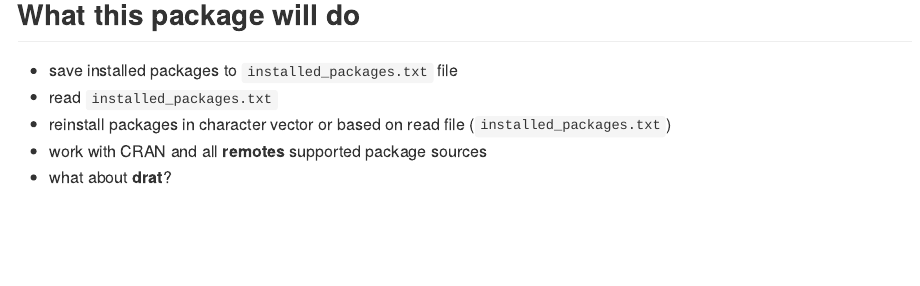
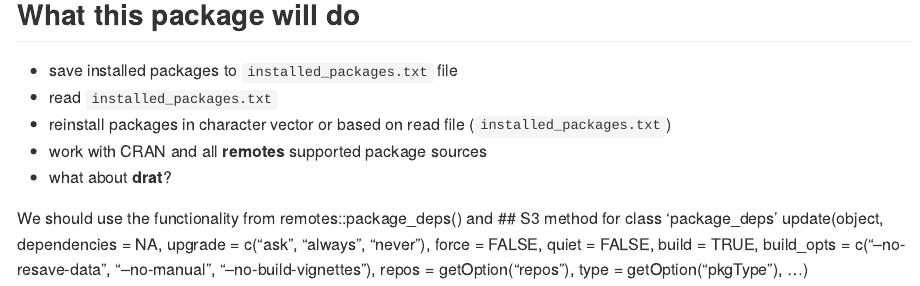
Before and after one commit to rkrug/install, an R Markdown document (README.Rmd): the page in a window 1100 px wide, from 120 px down. Rendered offline with R 4.5, knitr and Pandoc, with nearby package versions.

Commit message:
Update README.Rmd

```diff
--- a/README.Rmd
+++ b/README.Rmd
@@ -13,3 +13,10 @@ knitr::opts_chunk$set(echo = TRUE)
 - reinstall packages in character vector or based on read file (`installed_packages.txt`)
 - work with CRAN and all **remotes** supported package sources
 - what about **drat**?
+
+We should use the functionality from remotes::package_deps() and ## S3 method for class 'package_deps'
+update(object, dependencies = NA,
+  upgrade = c("ask", "always", "never"), force = FALSE,
+  quiet = FALSE, build = TRUE, build_opts = c("--no-resave-data",
+  "--no-manual", "--no-build-vignettes"), repos = getOption("repos"),
+  type = getOption("pkgType"), ...)
```
